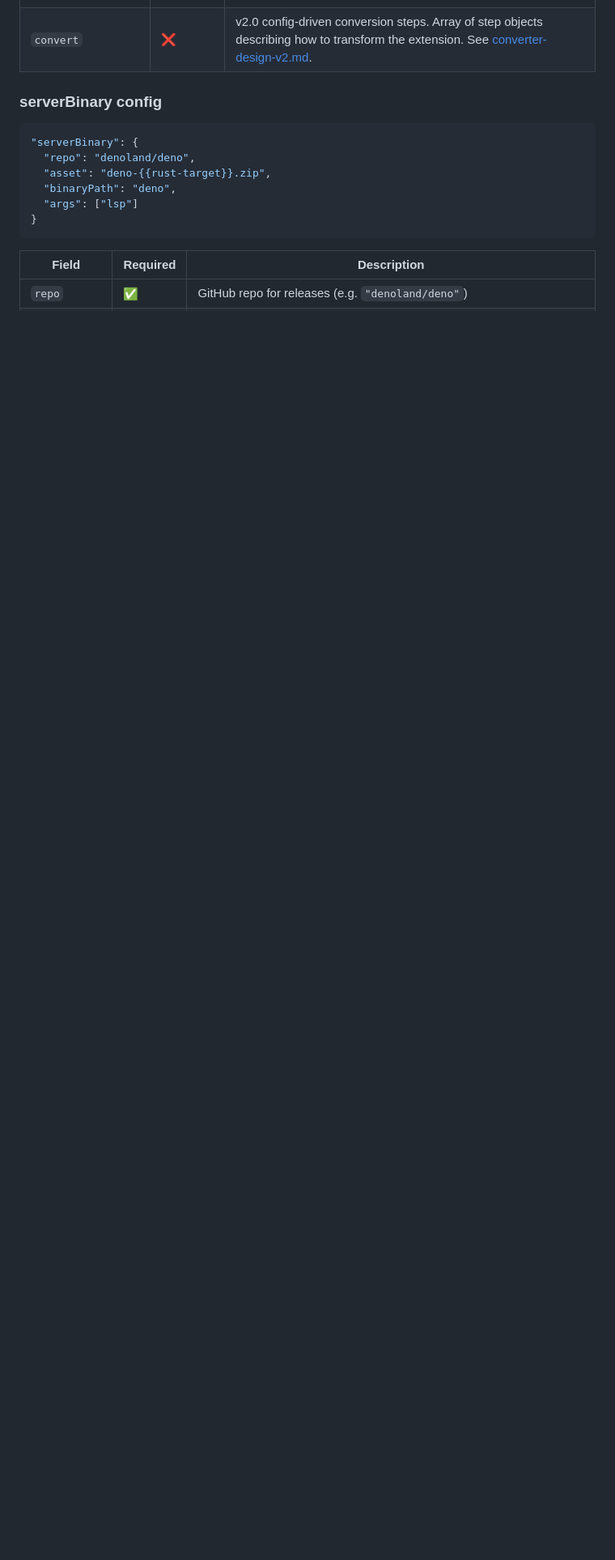
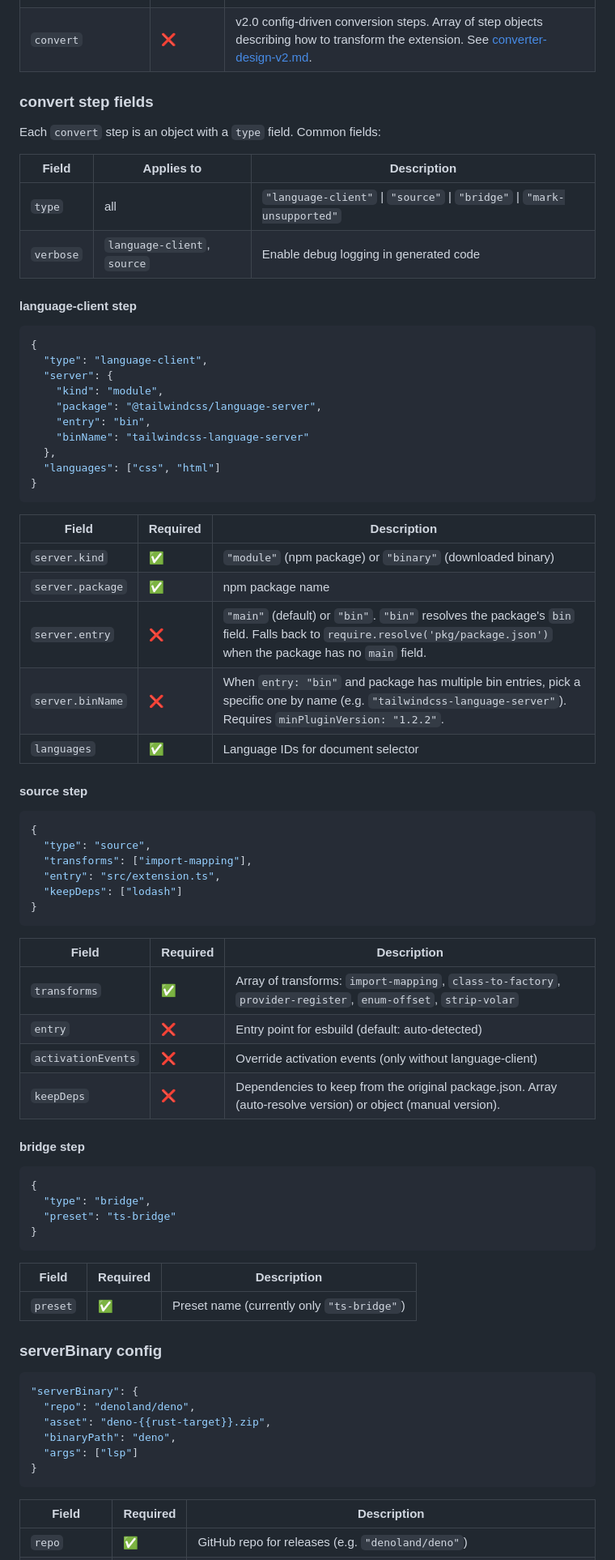
Before and after one commit to ChuYanLon/coc-vscode-registry, a Markdown page: README.md, the part around the change. Shown at 81% size. Rendered like a GitHub page; blank space fills up the shorter version.

Commit message:
docs: add convert step fields documentation to README
Document language-client, source, bridge step fields including
binName, entry fallback for packages without main field.

````diff
--- a/README.md
+++ b/README.md
@@ -22,6 +22,69 @@ Package registry & migration documentation for [coc-vscode-loader](https://www.n
 | `pipPackages` | ❌ | Python packages to install via pip during build, e.g. `["ansible-lint"]`. Used by plugins with Python dependencies. |
 | `serverBinary` | ❌ | Auto-download a binary language server from GitHub Releases. See [serverBinary](#serverbinary-config) below. |
 | `convert` | ❌ | v2.0 config-driven conversion steps. Array of step objects describing how to transform the extension. See [converter-design-v2.md](docs/converter-design-v2.md). |
+
+### convert step fields
+
+Each `convert` step is an object with a `type` field. Common fields:
+
+| Field | Applies to | Description |
+|-------|-----------|-------------|
+| `type` | all | `"language-client"` \| `"source"` \| `"bridge"` \| `"mark-unsupported"` |
+| `verbose` | `language-client`, `source` | Enable debug logging in generated code |
+
+#### language-client step
+
+```json
+{
+  "type": "language-client",
+  "server": {
+    "kind": "module",
+    "package": "@tailwindcss/language-server",
+    "entry": "bin",
+    "binName": "tailwindcss-language-server"
+  },
+  "languages": ["css", "html"]
+}
+```
+
+| Field | Required | Description |
+|-------|----------|-------------|
+| `server.kind` | ✅ | `"module"` (npm package) or `"binary"` (downloaded binary) |
+| `server.package` | ✅ | npm package name |
+| `server.entry` | ❌ | `"main"` (default) or `"bin"`. `"bin"` resolves the package's `bin` field. Falls back to `require.resolve('pkg/package.json')` when the package has no `main` field. |
+| `server.binName` | ❌ | When `entry: "bin"` and package has multiple bin entries, pick a specific one by name (e.g. `"tailwindcss-language-server"`). Requires `minPluginVersion: "1.2.2"`. |
+| `languages` | ✅ | Language IDs for document selector |
+
+#### source step
+
+```json
+{
+  "type": "source",
+  "transforms": ["import-mapping"],
+  "entry": "src/extension.ts",
+  "keepDeps": ["lodash"]
+}
+```
+
+| Field | Required | Description |
+|-------|----------|-------------|
+| `transforms` | ✅ | Array of transforms: `import-mapping`, `class-to-factory`, `provider-register`, `enum-offset`, `strip-volar` |
+| `entry` | ❌ | Entry point for esbuild (default: auto-detected) |
+| `activationEvents` | ❌ | Override activation events (only without language-client) |
+| `keepDeps` | ❌ | Dependencies to keep from the original package.json. Array (auto-resolve version) or object (manual version). |
+
+#### bridge step
+
+```json
+{
+  "type": "bridge",
+  "preset": "ts-bridge"
+}
+```
+
+| Field | Required | Description |
+|-------|----------|-------------|
+| `preset` | ✅ | Preset name (currently only `"ts-bridge"`) |
 
 ### serverBinary config
 
````
